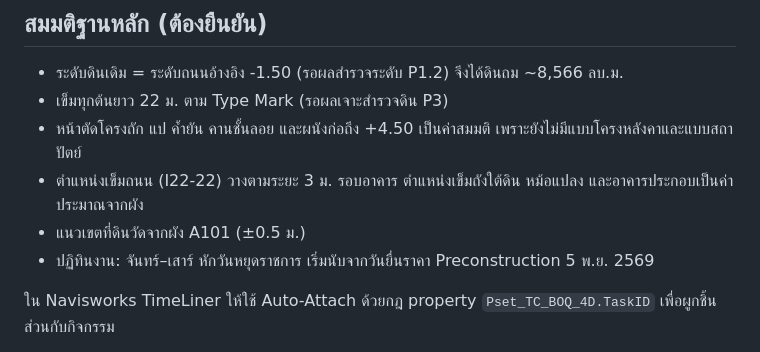
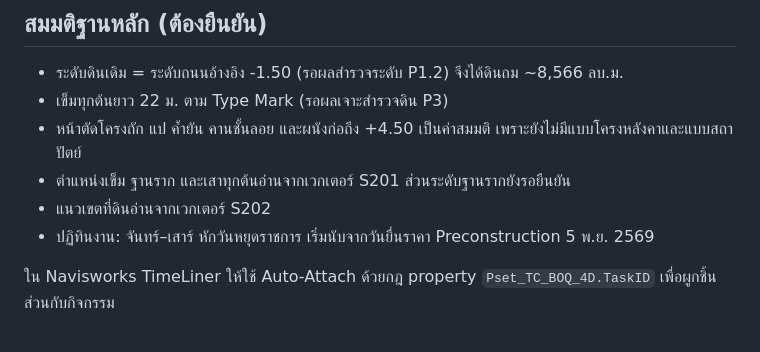
Before and after one commit to WIWATTRAI/LITTLEFARM, a Markdown page: tongcheng-bim/README.md, the part around the change. GitHub-like rendering.

Commit message:
Update README assumptions for vector-based foundations
Co-Authored-By: Claude Opus 5.5 <noreply@anthropic.com>
Claude-Session: https://claude.ai/code/session_018fTFw9DNpzgpK9RQnmJQ9j

```diff
--- a/tongcheng-bim/README.md
+++ b/tongcheng-bim/README.md
@@ -20,8 +20,8 @@
 - ระดับดินเดิม = ระดับถนนอ้างอิง -1.50 (รอผลสำรวจระดับ P1.2) จึงได้ดินถม ~8,566 ลบ.ม.
 - เข็มทุกต้นยาว 22 ม. ตาม Type Mark (รอผลเจาะสำรวจดิน P3)
 - หน้าตัดโครงถัก แป ค้ำยัน คานชั้นลอย และผนังก่อถึง +4.50 เป็นค่าสมมติ เพราะยังไม่มีแบบโครงหลังคาและแบบสถาปัตย์
-- ตำแหน่งเข็มถนน (I22-22) วางตามระยะ 3 ม. รอบอาคาร ตำแหน่งเข็มถังใต้ดิน หม้อแปลง และอาคารประกอบเป็นค่าประมาณจากผัง
-- แนวเขตที่ดินวัดจากผัง A101 (±0.5 ม.)
+- ตำแหน่งเข็ม ฐานราก และเสาทุกต้นอ่านจากเวกเตอร์ S201 ส่วนระดับฐานรากยังรอยืนยัน
+- แนวเขตที่ดินอ่านจากเวกเตอร์ S202
 - ปฏิทินงาน: จันทร์–เสาร์ หักวันหยุดราชการ เริ่มนับจากวันยื่นราคา Preconstruction 5 พ.ย. 2569
 
 ใน Navisworks TimeLiner ให้ใช้ Auto-Attach ด้วยกฎ property `Pset_TC_BOQ_4D.TaskID` เพื่อผูกชิ้นส่วนกับกิจกรรม
```
